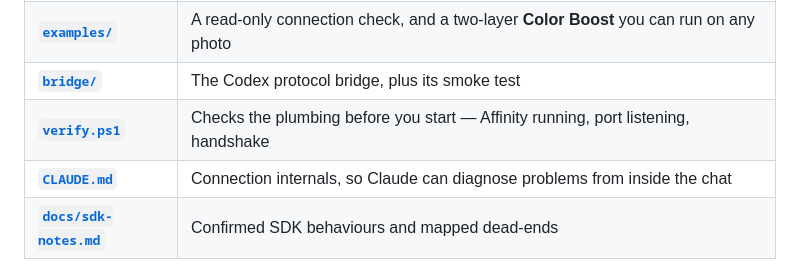
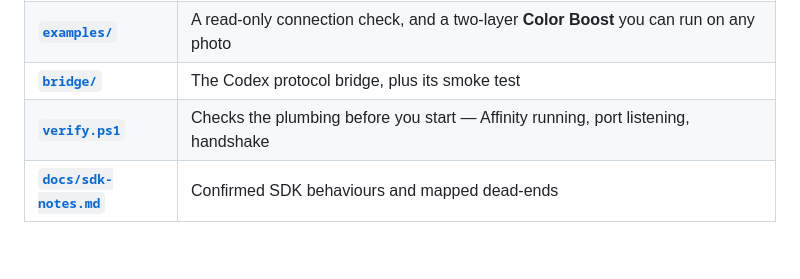
Before and after one commit to bolloplayer/affinity-mcp-setup, a Markdown page: README.md, the part around the change. GitHub-like rendering; blank space fills up the shorter version.

Commit message:
Drop the CLAUDE.md row from README's file table
Left dangling after CLAUDE.md was removed from the public repo —
caught before the Reddit post went out.

Co-Authored-By: Claude Sonnet 5 <noreply@anthropic.com>

```diff
--- a/README.md
+++ b/README.md
@@ -70,7 +70,6 @@ Affinity accepts **MCP protocol `2025-11-25`** alone, which is why Codex needs a
 | **[`examples/`](examples/)** | A read-only connection check, and a two-layer **Color Boost** you can run on any photo |
 | **[`bridge/`](bridge/)** | The Codex protocol bridge, plus its smoke test |
 | **[`verify.ps1`](verify.ps1)** | Checks the plumbing before you start — Affinity running, port listening, handshake |
-| **[`CLAUDE.md`](CLAUDE.md)** | Connection internals, so Claude can diagnose problems from inside the chat |
 | **[`docs/sdk-notes.md`](docs/sdk-notes.md)** | Confirmed SDK behaviours and mapped dead-ends |
 
 ## The tutorial
```
